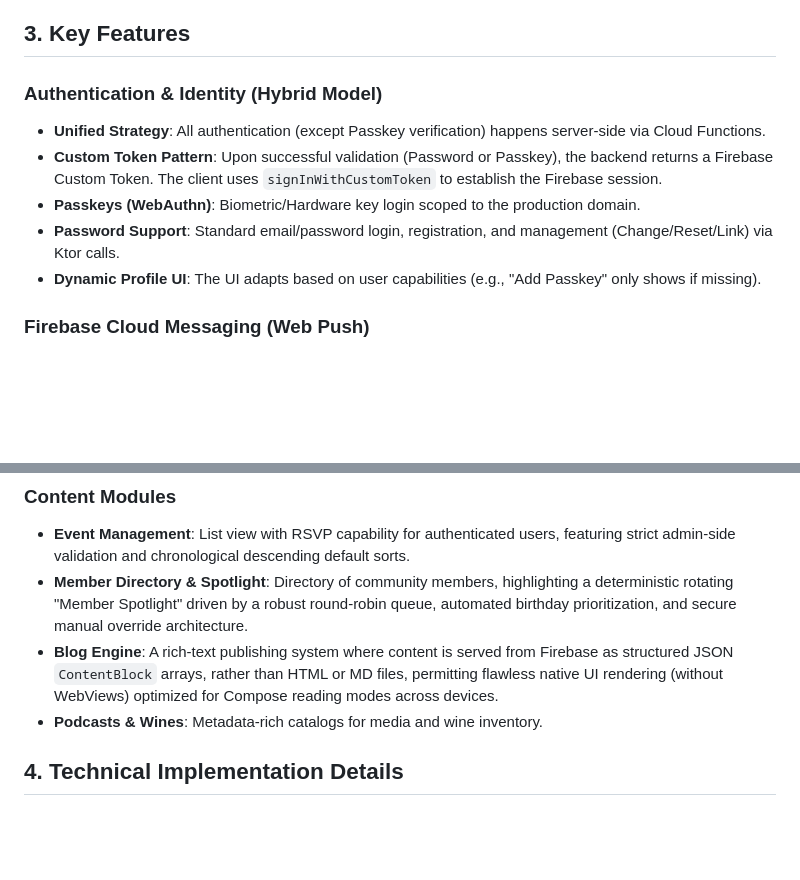
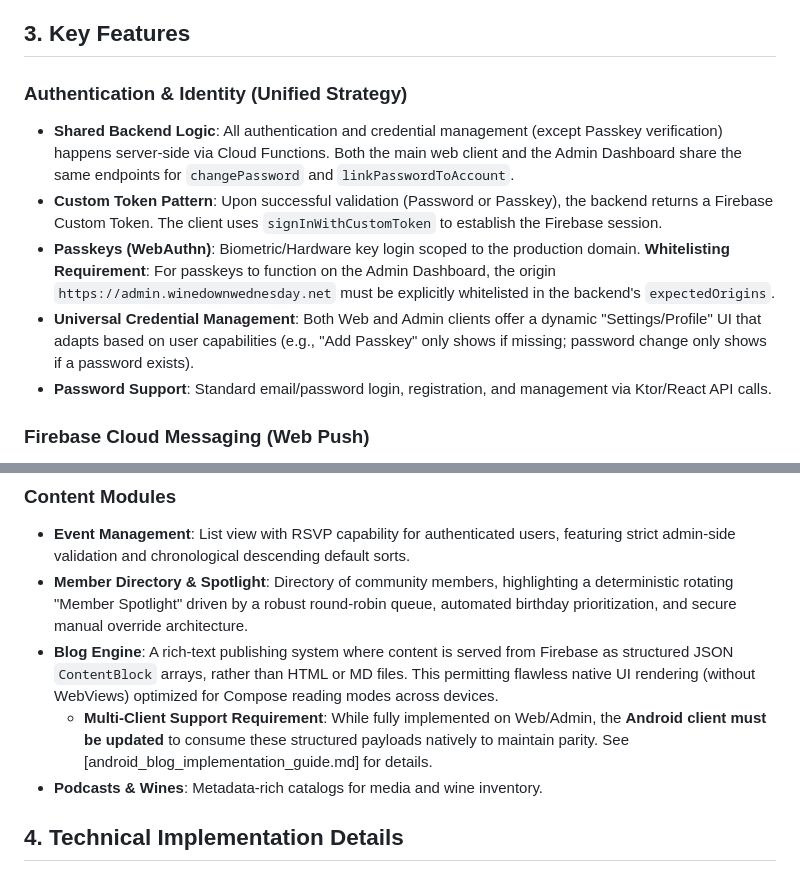
Before and after one commit to cka-dev/wdw-web, a Markdown page: ARCHITECTURE.md, 2 parts joined by grey strips. Rendered like a GitHub page; blank space fills up the shorter version.

Commit message:
update architecture doc to reflect latest changes

```diff
--- a/ARCHITECTURE.md
+++ b/ARCHITECTURE.md
@@ -41,12 +41,12 @@ To prevent leaking project identifiers, some JavaScript files are excluded from
 
 ## 3. Key Features
 
-### Authentication & Identity (Hybrid Model)
-- **Unified Strategy**: All authentication (except Passkey verification) happens server-side via Cloud Functions.
+### Authentication & Identity (Unified Strategy)
+- **Shared Backend Logic**: All authentication and credential management (except Passkey verification) happens server-side via Cloud Functions. Both the main web client and the Admin Dashboard share the same endpoints for `changePassword` and `linkPasswordToAccount`.
 - **Custom Token Pattern**: Upon successful validation (Password or Passkey), the backend returns a Firebase Custom Token. The client uses `signInWithCustomToken` to establish the Firebase session.
-- **Passkeys (WebAuthn)**: Biometric/Hardware key login scoped to the production domain.
-- **Password Support**: Standard email/password login, registration, and management (Change/Reset/Link) via Ktor calls.
-- **Dynamic Profile UI**: The UI adapts based on user capabilities (e.g., "Add Passkey" only shows if missing).
+- **Passkeys (WebAuthn)**: Biometric/Hardware key login scoped to the production domain. **Whitelisting Requirement**: For passkeys to function on the Admin Dashboard, the origin `https://admin.winedownwednesday.net` must be explicitly whitelisted in the backend's `expectedOrigins`.
+- **Universal Credential Management**: Both Web and Admin clients offer a dynamic "Settings/Profile" UI that adapts based on user capabilities (e.g., "Add Passkey" only shows if missing; password change only shows if a password exists).
+- **Password Support**: Standard email/password login, registration, and management via Ktor/React API calls.
 
 ### Firebase Cloud Messaging (Web Push)
 - **Service Worker**: `firebase-messaging-sw.js` handles background notifications and notification display while the app is in the background.
@@ -57,7 +57,8 @@ To prevent leaking project identifiers, some JavaScript files are excluded from
 ### Content Modules
 - **Event Management**: List view with RSVP capability for authenticated users, featuring strict admin-side validation and chronological descending default sorts.
 - **Member Directory & Spotlight**: Directory of community members, highlighting a deterministic rotating "Member Spotlight" driven by a robust round-robin queue, automated birthday prioritization, and secure manual override architecture.
-- **Blog Engine**: A rich-text publishing system where content is served from Firebase as structured JSON `ContentBlock` arrays, rather than HTML or MD files, permitting flawless native UI rendering (without WebViews) optimized for Compose reading modes across devices.
+- **Blog Engine**: A rich-text publishing system where content is served from Firebase as structured JSON `ContentBlock` arrays, rather than HTML or MD files. This permitting flawless native UI rendering (without WebViews) optimized for Compose reading modes across devices.
+    - **Multi-Client Support Requirement**: While fully implemented on Web/Admin, the **Android client must be updated** to consume these structured payloads natively to maintain parity. See [android_blog_implementation_guide.md] for details.
 - **Podcasts & Wines**: Metadata-rich catalogs for media and wine inventory.
 
 ## 4. Technical Implementation Details
```
